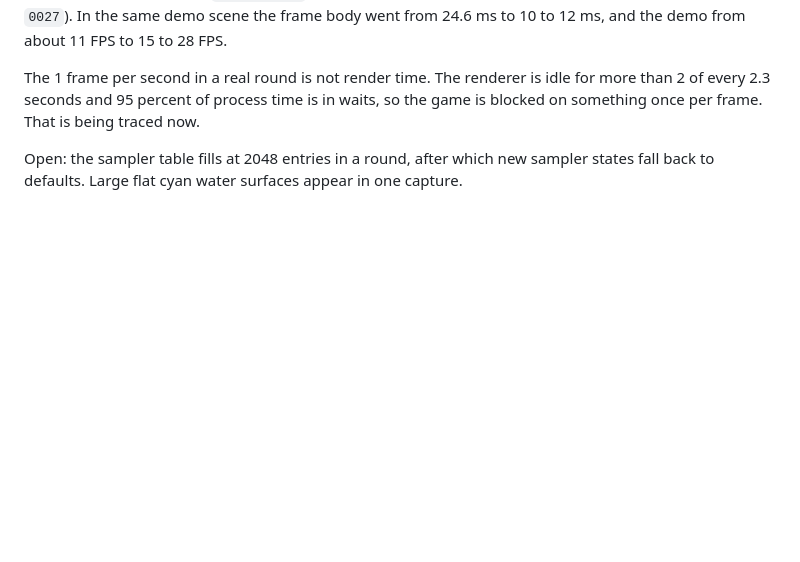
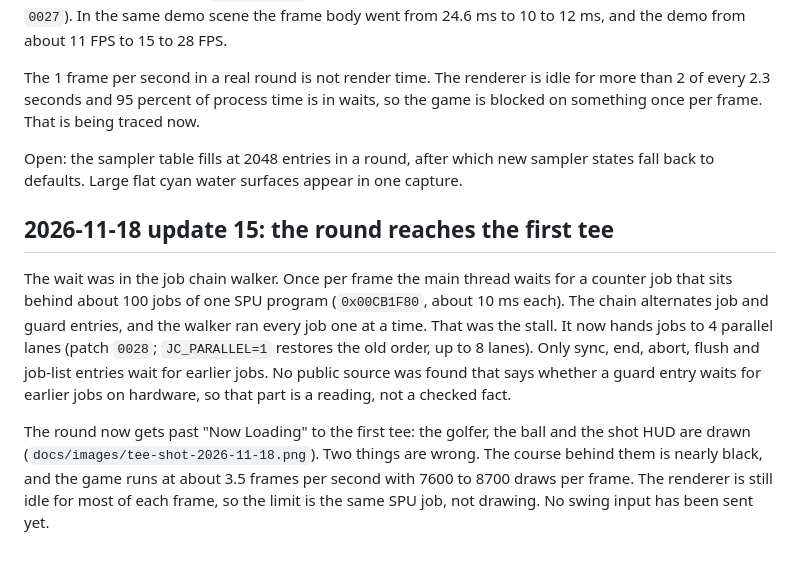
Before and after one commit to finalpantasy/hot-shots-golf-ps3-recomp, a Markdown page: docs/STATUS.md, the part around the change. Rendered like a GitHub page; blank space fills up the shorter version.

```diff
--- a/docs/STATUS.md
+++ b/docs/STATUS.md
@@ -149,3 +149,9 @@ Profiling (`RSX_PROF=1`) found two costs in the renderer. The D3D12 debug layer
 The 1 frame per second in a real round is not render time. The renderer is idle for more than 2 of every 2.3 seconds and 95 percent of process time is in waits, so the game is blocked on something once per frame. That is being traced now.
 
 Open: the sampler table fills at 2048 entries in a round, after which new sampler states fall back to defaults. Large flat cyan water surfaces appear in one capture.
+
+## 2026-11-18 update 15: the round reaches the first tee
+
+The wait was in the job chain walker. Once per frame the main thread waits for a counter job that sits behind about 100 jobs of one SPU program (`0x00CB1F80`, about 10 ms each). The chain alternates job and guard entries, and the walker ran every job one at a time. That was the stall. It now hands jobs to 4 parallel lanes (patch `0028`; `JC_PARALLEL=1` restores the old order, up to 8 lanes). Only sync, end, abort, flush and job-list entries wait for earlier jobs. No public source was found that says whether a guard entry waits for earlier jobs on hardware, so that part is a reading, not a checked fact.
+
+The round now gets past "Now Loading" to the first tee: the golfer, the ball and the shot HUD are drawn (`docs/images/tee-shot-2026-11-18.png`). Two things are wrong. The course behind them is nearly black, and the game runs at about 3.5 frames per second with 7600 to 8700 draws per frame. The renderer is still idle for most of each frame, so the limit is the same SPU job, not drawing. No swing input has been sent yet.
```
Also changed, not shown: README.md (+3 -1 lines), docs/orchestration/STATE.md (+12 -0 lines), docs/images/tee-shot-2026-11-18.png (added), 2 other files.
